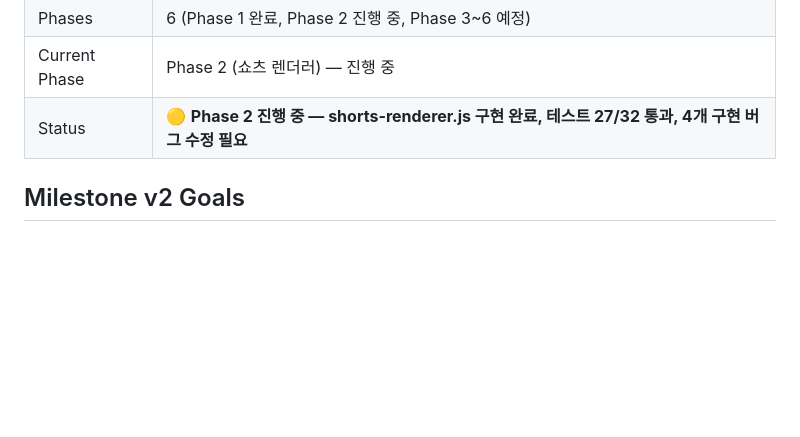
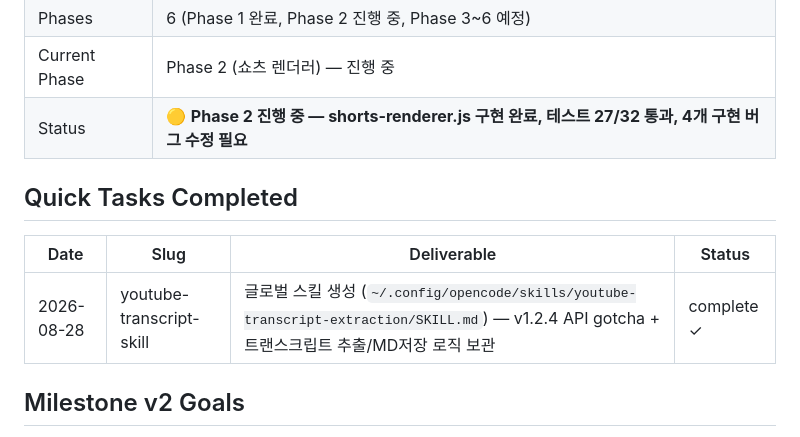
Before and after one commit to hugh79757-cmyk/ad-script-studio, a Markdown page: .planning/STATE.md, the part around the change. Drawn GitHub-style; blank space fills up the shorter version.

Commit message:
docs(quick): youtube 자막추출 로직을 재사용 스킬로 보관 (v1.2.4 API gotcha)

```diff
--- a/.planning/STATE.md
+++ b/.planning/STATE.md
@@ -23,6 +23,12 @@ progress:
 | Phases | 6 (Phase 1 완료, Phase 2 진행 중, Phase 3~6 예정) |
 | Current Phase | Phase 2 (쇼츠 렌더러) — 진행 중 |
 | Status | 🟡 **Phase 2 진행 중 — shorts-renderer.js 구현 완료, 테스트 27/32 통과, 4개 구현 버그 수정 필요** |
+
+## Quick Tasks Completed
+
+| Date | Slug | Deliverable | Status |
+|------|------|-------------|--------|
+| 2026-08-28 | youtube-transcript-skill | 글로벌 스킬 생성 (`~/.config/opencode/skills/youtube-transcript-extraction/SKILL.md`) — v1.2.4 API gotcha + 트랜스크립트 추출/MD저장 로직 보관 | complete ✓ |
 
 ## Milestone v2 Goals
 
```
Also changed, not shown: 1 other file.
